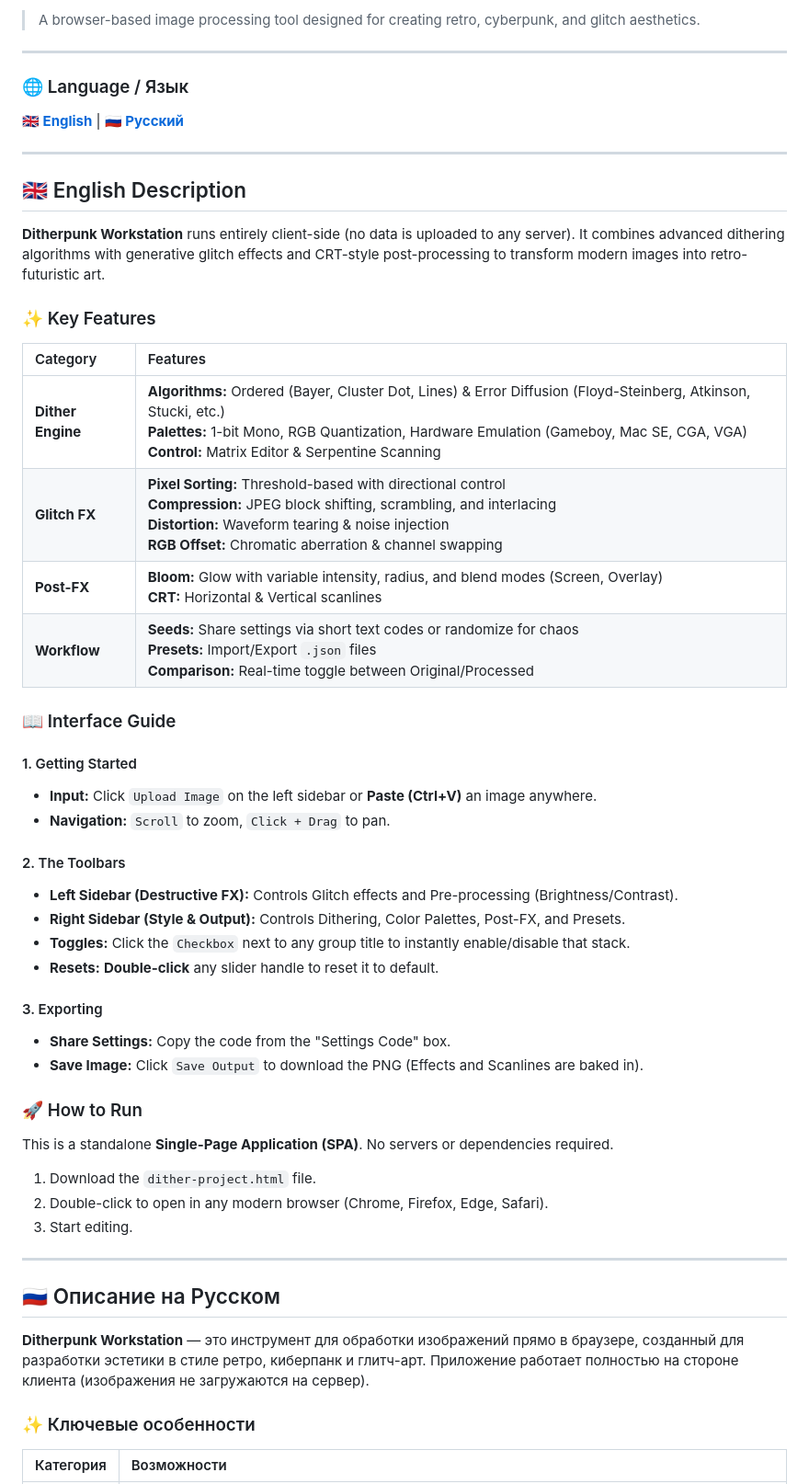
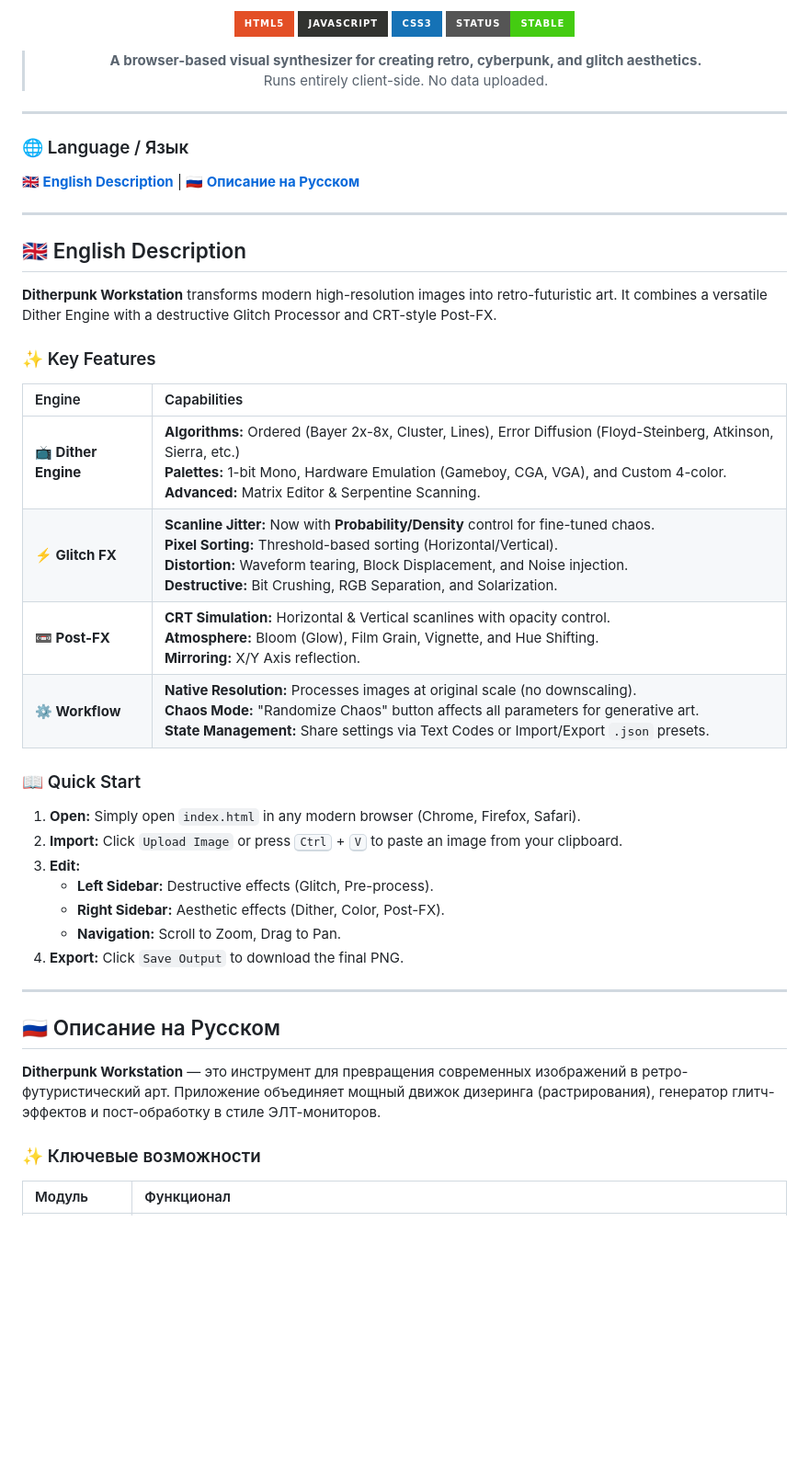
Before and after one commit to TheYopi/ditherpunk-workstation, a Markdown page: README.md, the part around one of its changes. Shown at 92% size. Rendered like a GitHub page; badges without logos; blank space fills up the shorter version.

Commit message:
Revise Ditherpunk Workstation overview and features
Updated project description and features in README.md.

```diff
--- a/README.md
+++ b/README.md
@@ -9,59 +6,52 @@
 
-> A browser-based image processing tool designed for creating retro, cyberpunk, and glitch aesthetics.
+  ![HTML5](https://img.shields.io/badge/html5-%23E34F26.svg?style=for-the-badge&logo=html5&logoColor=white)
+  ![JavaScript](https://img.shields.io/badge/javascript-%23323330.svg?style=for-the-badge&logo=javascript&logoColor=%23F7DF1E)
+  ![CSS3](https://img.shields.io/badge/css3-%231572B6.svg?style=for-the-badge&logo=css3&logoColor=white)
+  ![Status](https://img.shields.io/badge/Status-Stable-success?style=for-the-badge)
+
+  > **A browser-based visual synthesizer for creating retro, cyberpunk, and glitch aesthetics.**
+  > <br>Runs entirely client-side. No data uploaded.
+</div>
 
 ---
 
 ### 🌐 Language / Язык
-[**🇬🇧 English**](#-english-description) | [**🇷🇺 Русский**](#-описание-на-русском)
+[**🇬🇧 English Description**](#-english-description) | [**🇷🇺 Описание на Русском**](#-описание-на-русском)
 
 ---
 
 <a name="english"></a>
 ## 🇬🇧 English Description
 
-**Ditherpunk Workstation** runs entirely client-side (no data is uploaded to any server). It combines advanced dithering algorithms with generative glitch effects and CRT-style post-processing to transform modern images into retro-futuristic art.
+**Ditherpunk Workstation** transforms modern high-resolution images into retro-futuristic art. It combines a versatile Dither Engine with a destructive Glitch Processor and CRT-style Post-FX.
 
 ### ✨ Key Features
 
-| Category | Features |
+| Engine | Capabilities |
 | :--- | :--- |
-| **Dither Engine** | **Algorithms:** Ordered (Bayer, Cluster Dot, Lines) & Error Diffusion (Floyd-Steinberg, Atkinson, Stucki, etc.)<br>**Palettes:** 1-bit Mono, RGB Quantization, Hardware Emulation (Gameboy, Mac SE, CGA, VGA)<br>**Control:** Matrix Editor & Serpentine Scanning |
-| **Glitch FX** | **Pixel Sorting:** Threshold-based with directional control<br>**Compression:** JPEG block shifting, scrambling, and interlacing<br>**Distortion:** Waveform tearing & noise injection<br>**RGB Offset:** Chromatic aberration & channel swapping |
-| **Post-FX** | **Bloom:** Glow with variable intensity, radius, and blend modes (Screen, Overlay)<br>**CRT:** Horizontal & Vertical scanlines |
-| **Workflow** | **Seeds:** Share settings via short text codes or randomize for chaos<br>**Presets:** Import/Export `.json` files<br>**Comparison:** Real-time toggle between Original/Processed |
+| **📺 Dither Engine** | **Algorithms:** Ordered (Bayer 2x-8x, Cluster, Lines), Error Diffusion (Floyd-Steinberg, Atkinson, Sierra, etc.)<br>**Palettes:** 1-bit Mono, Hardware Emulation (Gameboy, CGA, VGA), and Custom 4-color.<br>**Advanced:** Matrix Editor & Serpentine Scanning. |
+| **⚡ Glitch FX** | **Scanline Jitter:** Now with **Probability/Density** control for fine-tuned chaos.<br>**Pixel Sorting:** Threshold-based sorting (Horizontal/Vertical).<br>**Distortion:** Waveform tearing, Block Displacement, and Noise injection.<br>**Destructive:** Bit Crushing, RGB Separation, and Solarization. |
+| **📼 Post-FX** | **CRT Simulation:** Horizontal & Vertical scanlines with opacity control.<br>**Atmosphere:** Bloom (Glow), Film Grain, Vignette, and Hue Shifting.<br>**Mirroring:** X/Y Axis reflection. |
+| **⚙️ Workflow** | **Native Resolution:** Processes images at original scale (no downscaling).<br>**Chaos Mode:** "Randomize Chaos" button affects all parameters for generative art.<br>**State Management:** Share settings via Text Codes or Import/Export `.json` presets. |
 
-### 📖 Interface Guide
+### 📖 Quick Start
 
-#### 1. Getting Started
-* **Input:** Click `Upload Image` on the left sidebar or **Paste (Ctrl+V)** an image anywhere.
-* **Navigation:** `Scroll` to zoom, `Click + Drag` to pan.
-
-#### 2. The Toolbars
-* **Left Sidebar (Destructive FX):** Controls Glitch effects and Pre-processing (Brightness/Contrast).
-* **Right Sidebar (Style & Output):** Controls Dithering, Color Palettes, Post-FX, and Presets.
-* **Toggles:** Click the `Checkbox` next to any group title to instantly enable/disable that stack.
-* **Resets:** **Double-click** any slider handle to reset it to default.
-
-#### 3. Exporting
-* **Share Settings:** Copy the code from the "Settings Code" box.
-* **Save Image:** Click `Save Output` to download the PNG (Effects and Scanlines are baked in).
-
-### 🚀 How to Run
-
-This is a standalone **Single-Page Application (SPA)**. No servers or dependencies required.
-
-1.  Download the `dither-project.html` file.
-2.  Double-click to open in any modern browser (Chrome, Firefox, Edge, Safari).
-3.  Start editing.
+1.  **Open:** Simply open `index.html` in any modern browser (Chrome, Firefox, Safari).
+2.  **Import:** Click `Upload Image` or press <kbd>Ctrl</kbd> + <kbd>V</kbd> to paste an image from your clipboard.
+3.  **Edit:**
+    * **Left Sidebar:** Destructive effects (Glitch, Pre-process).
+    * **Right Sidebar:** Aesthetic effects (Dither, Color, Post-FX).
+    * **Navigation:** Scroll to Zoom, Drag to Pan.
+4.  **Export:** Click `Save Output` to download the final PNG.
 
 ---
 
 <a name="russian"></a>
 ## 🇷🇺 Описание на Русском
 
-**Ditherpunk Workstation** — это инструмент для обработки изображений прямо в браузере, созданный для разработки эстетики в стиле ретро, киберпанк и глитч-арт. Приложение работает полностью на стороне клиента (изображения не загружаются на сервер).
+**Ditherpunk Workstation** — это инструмент для превращения современных изображений в ретро-футуристический арт. Приложение объединяет мощный движок дизеринга (растрирования), генератор глитч-эффектов и пост-обработку в стиле ЭЛТ-мониторов.
 
-### ✨ Ключевые особенности
+### ✨ Ключевые возможности
 
-| Категория | Возможности |
+| Модуль | Функционал |
 | :--- | :--- |
```
Also changed, not shown: other parts of README.md (+18 -35 lines).
